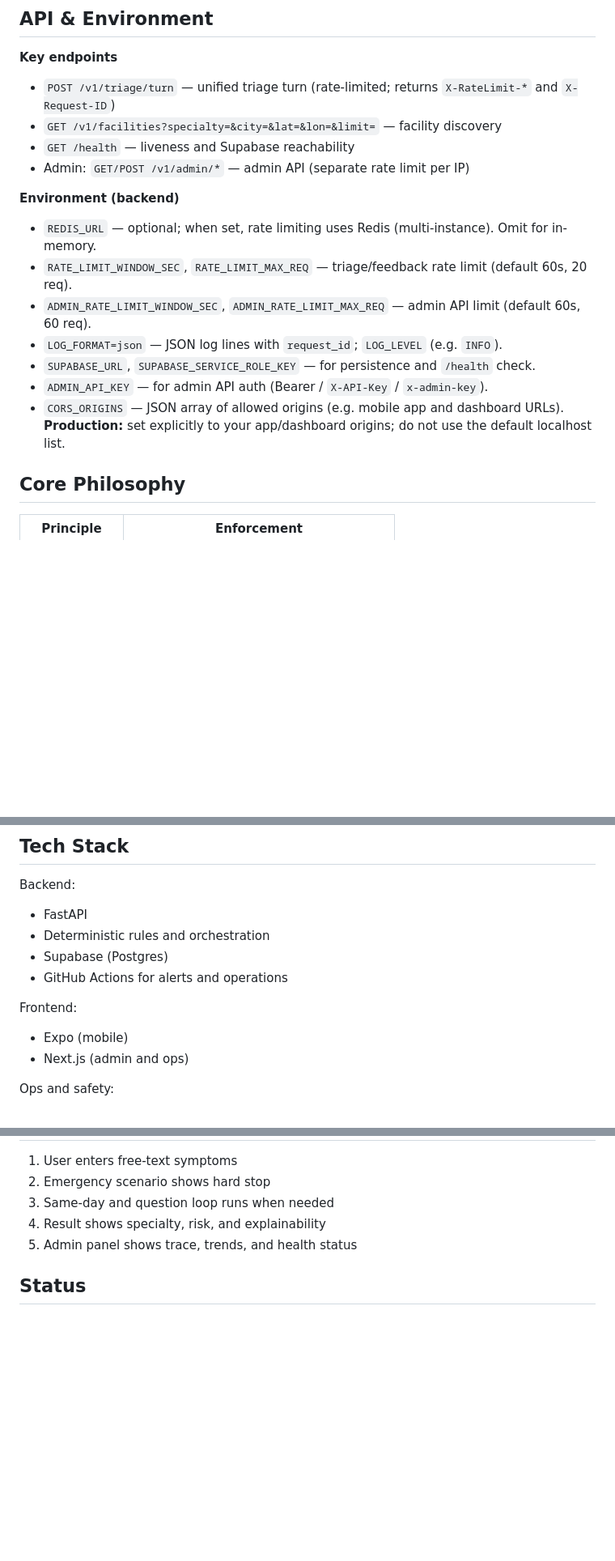
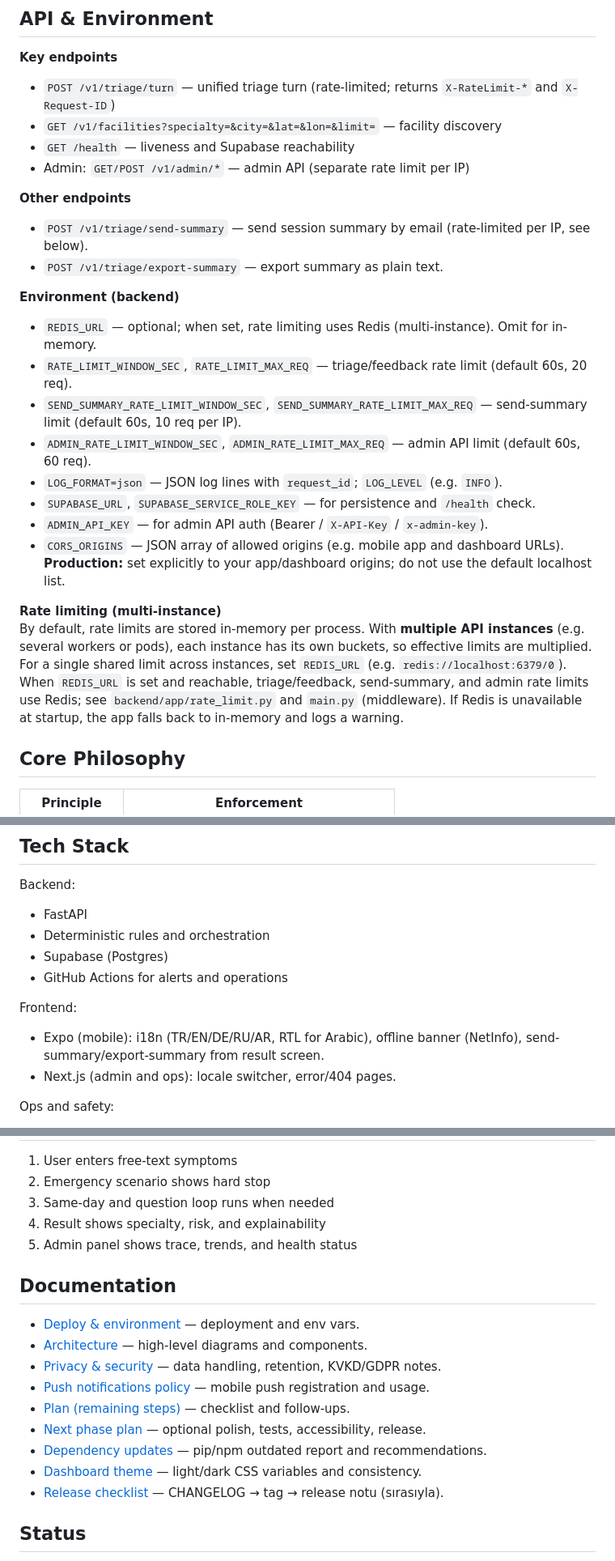
Before and after one commit to SuleymanEmirGergin/DotsHub, a Markdown page: README.md, 3 parts joined by grey strips. Shown at 81% size. GitHub-like rendering; blank space fills up the shorter version.

Commit message:
README: guncellemeler
Co-authored-by: Cursor <cursoragent@cursor.com>

```diff
--- a/README.md
+++ b/README.md
@@ -34,15 +34,24 @@ guardrails, and rollback support.
 - `GET /health` — liveness and Supabase reachability
 - Admin: `GET/POST /v1/admin/*` — admin API (separate rate limit per IP)
 
+**Other endpoints**
+
+- `POST /v1/triage/send-summary` — send session summary by email (rate-limited per IP, see below).
+- `POST /v1/triage/export-summary` — export summary as plain text.
+
 **Environment (backend)**
 
 - `REDIS_URL` — optional; when set, rate limiting uses Redis (multi-instance). Omit for in-memory.
 - `RATE_LIMIT_WINDOW_SEC`, `RATE_LIMIT_MAX_REQ` — triage/feedback rate limit (default 60s, 20 req).
+- `SEND_SUMMARY_RATE_LIMIT_WINDOW_SEC`, `SEND_SUMMARY_RATE_LIMIT_MAX_REQ` — send-summary limit (default 60s, 10 req per IP).
 - `ADMIN_RATE_LIMIT_WINDOW_SEC`, `ADMIN_RATE_LIMIT_MAX_REQ` — admin API limit (default 60s, 60 req).
 - `LOG_FORMAT=json` — JSON log lines with `request_id`; `LOG_LEVEL` (e.g. `INFO`).
 - `SUPABASE_URL`, `SUPABASE_SERVICE_ROLE_KEY` — for persistence and `/health` check.
 - `ADMIN_API_KEY` — for admin API auth (Bearer / `X-API-Key` / `x-admin-key`).
 - `CORS_ORIGINS` — JSON array of allowed origins (e.g. mobile app and dashboard URLs). **Production:** set explicitly to your app/dashboard origins; do not use the default localhost list.
+
+**Rate limiting (multi-instance)**
+By default, rate limits are stored in-memory per process. With **multiple API instances** (e.g. several workers or pods), each instance has its own buckets, so effective limits are multiplied. For a single shared limit across instances, set `REDIS_URL` (e.g. `redis://localhost:6379/0`). When `REDIS_URL` is set and reachable, triage/feedback, send-summary, and admin rate limits use Redis; see `backend/app/rate_limit.py` and `main.py` (middleware). If Redis is unavailable at startup, the app falls back to in-memory and logs a warning.
 
 ## Core Philosophy
 
@@ -159,8 +168,8 @@ Backend:
 
 Frontend:
 
-- Expo (mobile)
-- Next.js (admin and ops)
+- Expo (mobile): i18n (TR/EN/DE/RU/AR, RTL for Arabic), offline banner (NetInfo), send-summary/export-summary from result screen.
+- Next.js (admin and ops): locale switcher, error/404 pages.
 
 Ops and safety:
 
@@ -244,6 +253,18 @@ cd dashboard && npm run lint:eslint
 4. Result shows specialty, risk, and explainability
 5. Admin panel shows trace, trends, and health status
 
+## Documentation
+
+- [Deploy & environment](docs/DEPLOY_AND_ENV.md) — deployment and env vars.
+- [Architecture](docs/ARCHITECTURE.md) — high-level diagrams and components.
+- [Privacy & security](docs/PRIVACY_AND_SECURITY.md) — data handling, retention, KVKD/GDPR notes.
+- [Push notifications policy](docs/PUSH_NOTIFICATIONS_POLICY.md) — mobile push registration and usage.
+- [Plan (remaining steps)](docs/PLAN_KALAN_ADIMLAR.md) — checklist and follow-ups.
+- [Next phase plan](docs/PLAN_SONRAKI_FAZ.md) — optional polish, tests, accessibility, release.
+- [Dependency updates](docs/DEPENDENCY_UPDATES.md) — pip/npm outdated report and recommendations.
+- [Dashboard theme](docs/DASHBOARD_THEME.md) — light/dark CSS variables and consistency.
+- [Release checklist](docs/RELEASE_CHECKLIST.md) — CHANGELOG → tag → release notu (sırasıyla).
+
 ## Status
 
 - Hackathon-ready
```
